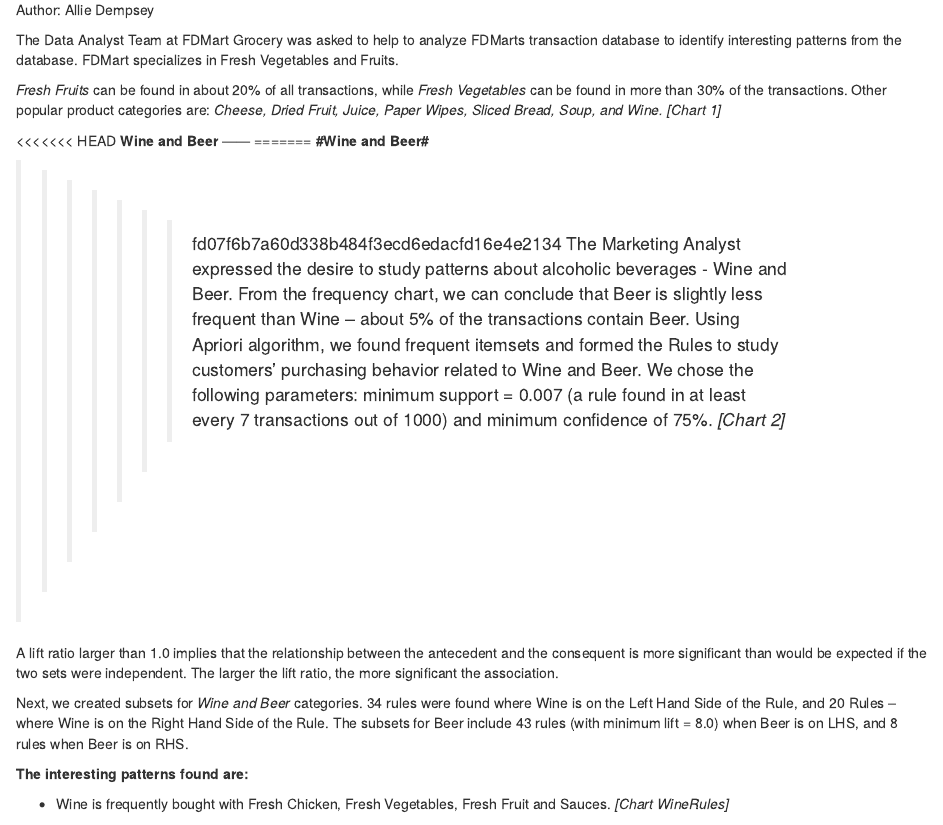
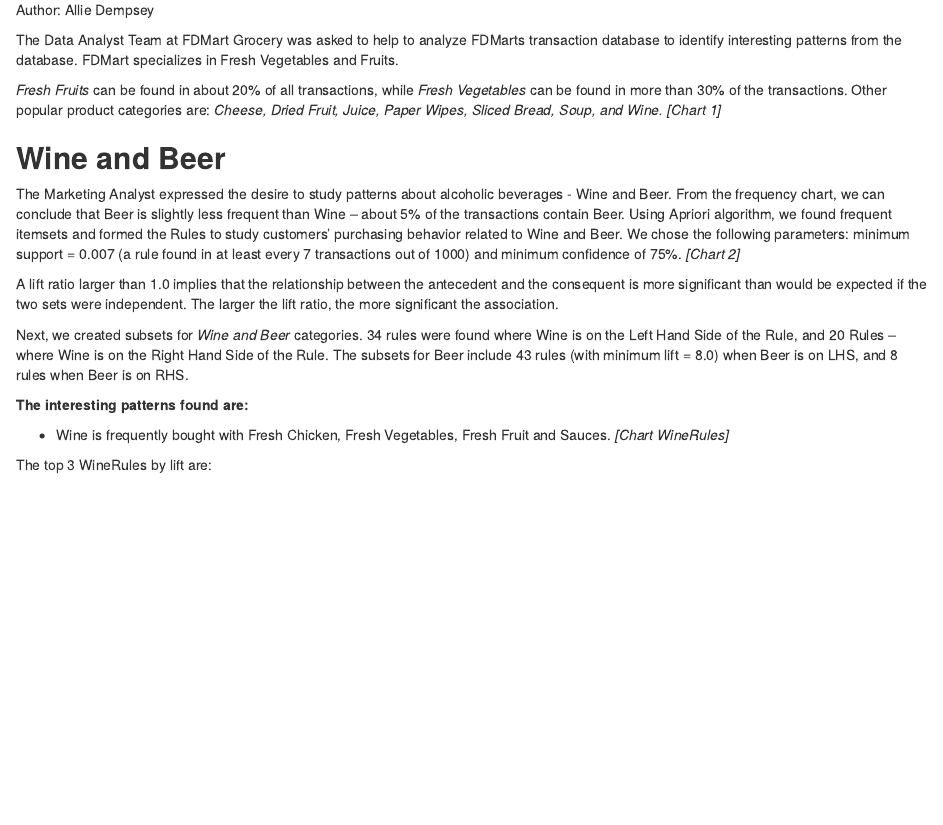
Before and after one commit to allieqz/Data-Mining-Association-Rules, an R Markdown document (Report.Rmd): the page in a window 1100 px wide, from 60 px down. Rendered offline with R 4.5, knitr and Pandoc, with nearby package versions.

Commit message:
Add existing file

```diff
--- a/Report.Rmd
+++ b/Report.Rmd
@@ -7,13 +7,9 @@
 
 <i>Fresh Fruits</i> can be found in about 20% of all transactions, while <i>Fresh Vegetables</i> can be found in more than 30% of the transactions. Other popular product categories are: <i>Cheese, Dried Fruit, Juice, Paper Wipes, Sliced Bread, Soup, and Wine.</i> *<i>[Chart 1]</i>*
 
-<<<<<<< HEAD
 <b>Wine and Beer</b>
 ------
-=======
-<b>#Wine and Beer#</b>
 
->>>>>>> fd07f6b7a60d338b484f3ecd6edacfd16e4e2134
 The Marketing Analyst expressed the desire to study patterns about alcoholic beverages  - Wine and Beer. From the frequency chart, we can conclude that Beer is slightly less frequent than Wine – about 5% of the transactions contain Beer. Using Apriori algorithm, we found frequent itemsets and formed the Rules to study customers’ purchasing behavior related to Wine and Beer. We chose the following parameters: minimum support = 0.007 (a rule found in at least every 7 transactions out of 1000) and minimum confidence of 75%. *<i>[Chart 2]</i>*
 
 A lift ratio larger than 1.0 implies that the relationship between the antecedent and the consequent is more significant than would be expected if the two sets were independent. The larger the lift ratio, the more significant the association.
```
